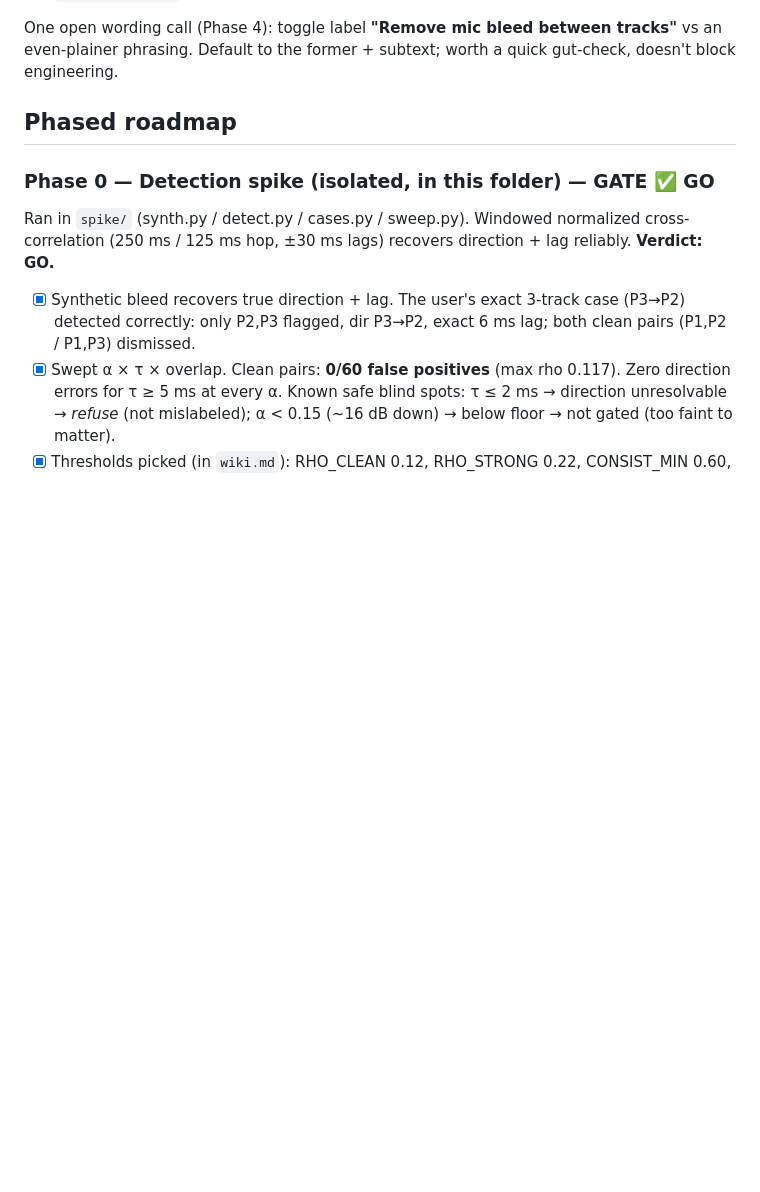
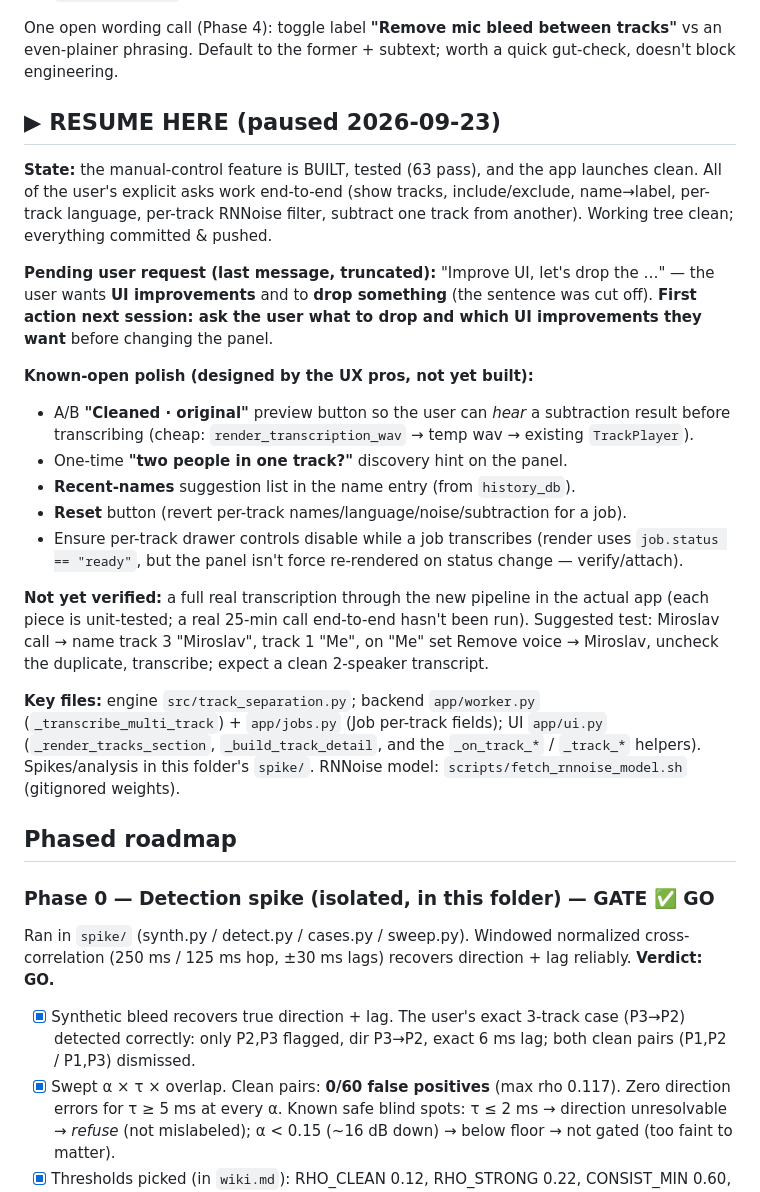
Before and after one commit to stageerdman/local-transcriber, a Markdown page: updates/2026-09-23 mic-bleed-removal - OPEN/update v1.md, the part around the change. GitHub-like rendering; blank space fills up the shorter version.

Commit message:
mic-bleed: add RESUME-HERE note (feature built; pending UI-improvement request)
Paused at a safe point: manual-control feature built/tested/launching; captured
what's done, the truncated 'improve UI / drop X' request to clarify next session,
open polish items, and the unrun real end-to-end test.

Co-Authored-By: Claude Opus 4.8 (1M context) <noreply@anthropic.com>

```diff
--- a/updates/2026-09-23 mic-bleed-removal - OPEN/update v1.md
+++ b/updates/2026-09-23 mic-bleed-removal - OPEN/update v1.md
@@ -90,6 +90,42 @@ genuinely reversible, zero risk.
 One open wording call (Phase 4): toggle label **"Remove mic bleed between
 tracks"** vs an even-plainer phrasing. Default to the former + subtext; worth a
 quick gut-check, doesn't block engineering.
+
+## ▶ RESUME HERE (paused 2026-09-23)
+
+**State:** the manual-control feature is BUILT, tested (63 pass), and the app
+launches clean. All of the user's explicit asks work end-to-end (show tracks,
+include/exclude, name→label, per-track language, per-track RNNoise filter,
+subtract one track from another). Working tree clean; everything committed &
+pushed.
+
+**Pending user request (last message, truncated):** "Improve UI, let's drop
+the …" — the user wants **UI improvements** and to **drop something** (the
+sentence was cut off). **First action next session: ask the user what to drop
+and which UI improvements they want** before changing the panel.
+
+**Known-open polish (designed by the UX pros, not yet built):**
+- A/B **"Cleaned · original"** preview button so the user can *hear* a subtraction
+  result before transcribing (cheap: `render_transcription_wav` → temp wav →
+  existing `TrackPlayer`).
+- One-time **"two people in one track?"** discovery hint on the panel.
+- **Recent-names** suggestion list in the name entry (from `history_db`).
+- **Reset** button (revert per-track names/language/noise/subtraction for a job).
+- Ensure per-track drawer controls disable while a job transcribes (render uses
+  `job.status == "ready"`, but the panel isn't force re-rendered on status
+  change — verify/attach).
+
+**Not yet verified:** a full real transcription through the new pipeline in the
+actual app (each piece is unit-tested; a real 25-min call end-to-end hasn't been
+run). Suggested test: Miroslav call → name track 3 "Miroslav", track 1 "Me", on
+"Me" set Remove voice → Miroslav, uncheck the duplicate, transcribe; expect a
+clean 2-speaker transcript.
+
+**Key files:** engine `src/track_separation.py`; backend `app/worker.py`
+(`_transcribe_multi_track`) + `app/jobs.py` (Job per-track fields); UI
+`app/ui.py` (`_render_tracks_section`, `_build_track_detail`, and the
+`_on_track_*` / `_track_*` helpers). Spikes/analysis in this folder's `spike/`.
+RNNoise model: `scripts/fetch_rnnoise_model.sh` (gitignored weights).
 
 ## Phased roadmap
 
```
